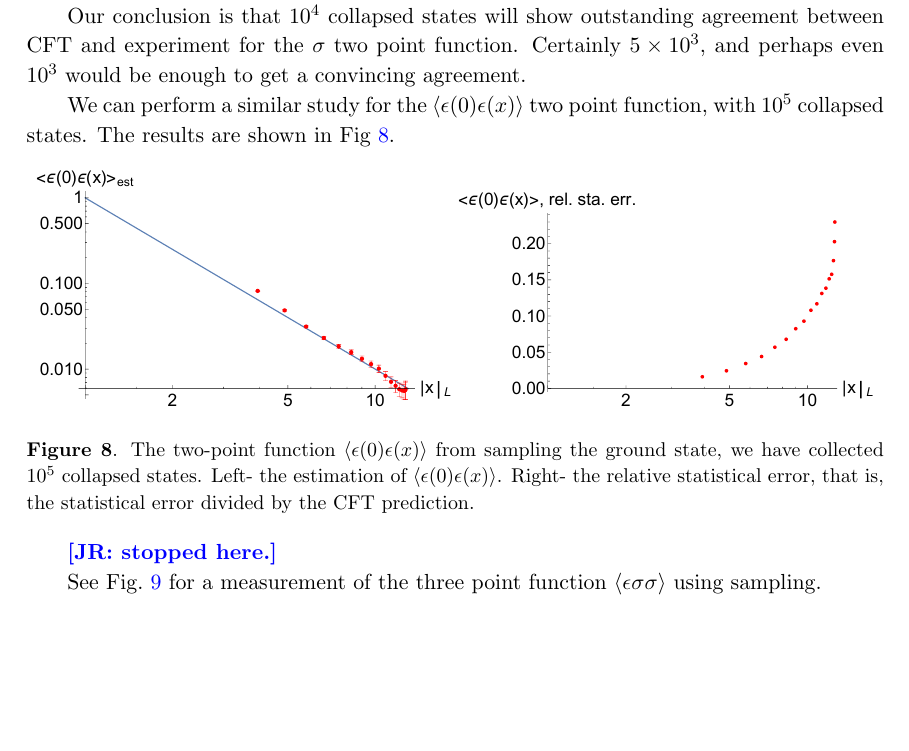
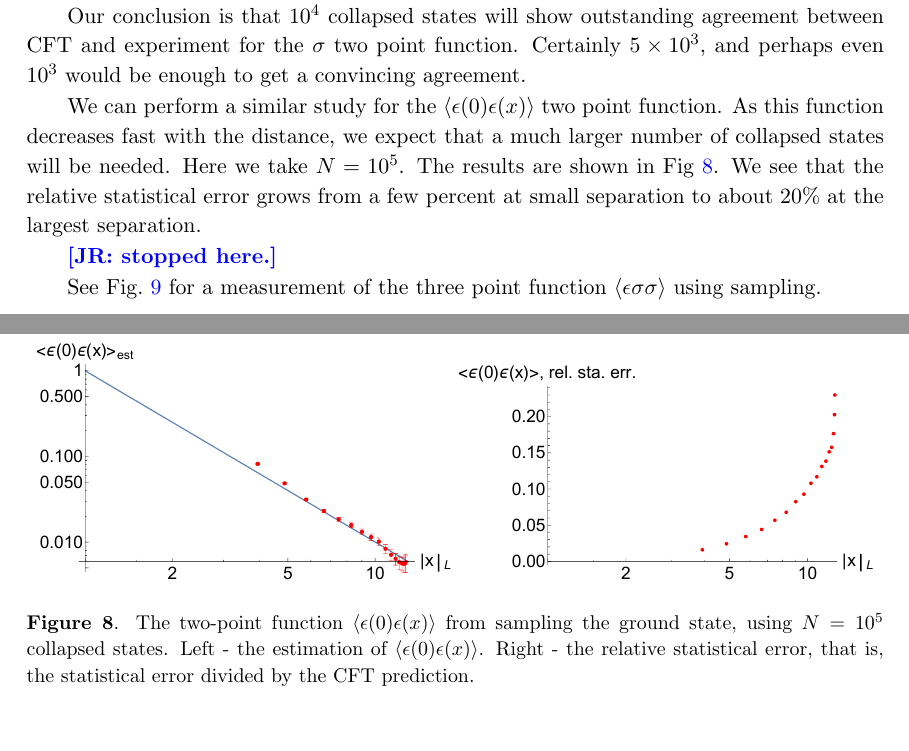
Before and after one commit to jasonrong001/three_point_function_CFT, a LaTeX document (proposal_share.tex): part of page 9 of 11 before the commit and two parts of pages 9 and 10 of 11 after it, the two joined at a grey line, cut so that both start at the same text, the shorter picture padded with empty space. Compiled offline with pdfLaTeX.

Commit message:
minor edits to eps-eps sample plots description

```diff
--- a/proposal_share.tex
+++ b/proposal_share.tex
@@ -257,13 +257,13 @@ The error bars for $N=10^4$ are about $\sqrt{10}$ smaller than for $N=10^3$, as
 
 Our conclusion is that $10^4$ collapsed states will show outstanding agreement between CFT and experiment for the $\sigma$ two point function. Certainly $5\times 10^3$, and perhaps even $10^3$ would be enough to get a convincing agreement.
 
-We can perform a similar study for the $\langle\epsilon(0)\epsilon(x)\rangle$ two point function, with $10^5$ collapsed states. The results are shown in Fig~\ref{fig:eps-eps-sample}.
+We can perform a similar study for the $\langle\epsilon(0)\epsilon(x)\rangle$ two point function. As this function decreases fast with the distance, we expect that a much larger number of collapsed states will be needed. Here we take $N=10^5$. The results are shown in Fig~\ref{fig:eps-eps-sample}. We see that the relative statistical error grows from a few percent at small separation to  about 20\% at the largest separation.
 
 \begin{figure}[htbp]
 	\centering
 	\includegraphics[scale=0.5]{fig-eps-eps-sample-10e5.pdf}
 	\includegraphics[scale=0.5]{fig-eps-eps-sample-rserror.pdf}
-	\caption{The two-point function $\langle \epsilon(0)\epsilon(x)\rangle$ from sampling the ground state, we have collected $10^5$ collapsed states. Left- the estimation of $\langle \epsilon(0)\epsilon(x)\rangle$. Right- the relative statistical error, that is, the statistical error divided by the CFT prediction.}
+	\caption{The two-point function $\langle \epsilon(0)\epsilon(x)\rangle$ from sampling the ground state, using $N=10^5$ collapsed states. Left - the estimation of $\langle \epsilon(0)\epsilon(x)\rangle$. Right - the relative statistical error, that is, the statistical error divided by the CFT prediction.}
 	\label{fig:eps-eps-sample}
 \end{figure}
 
```
